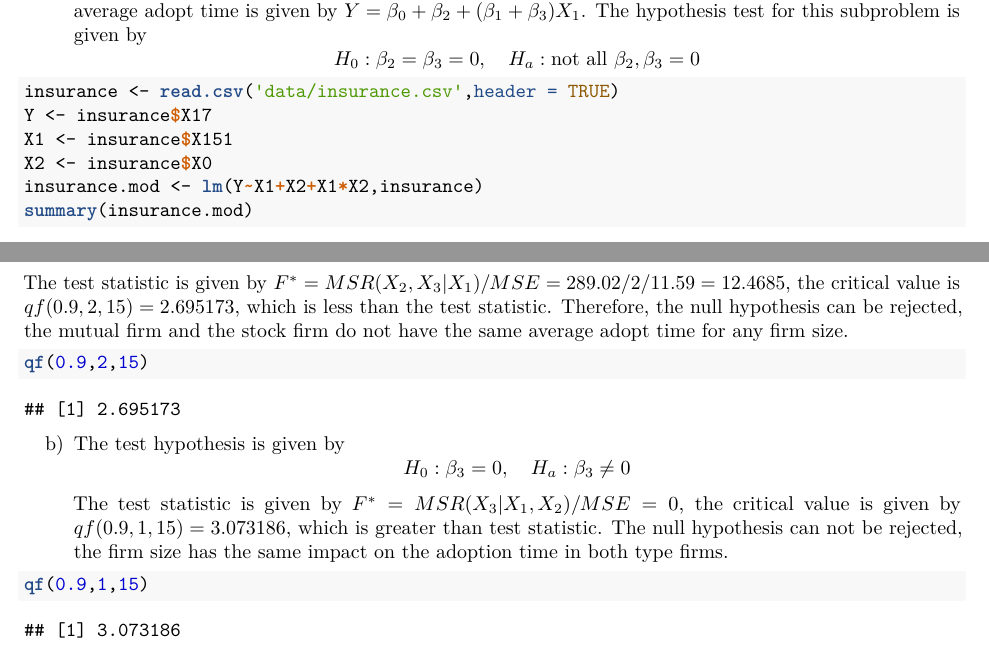
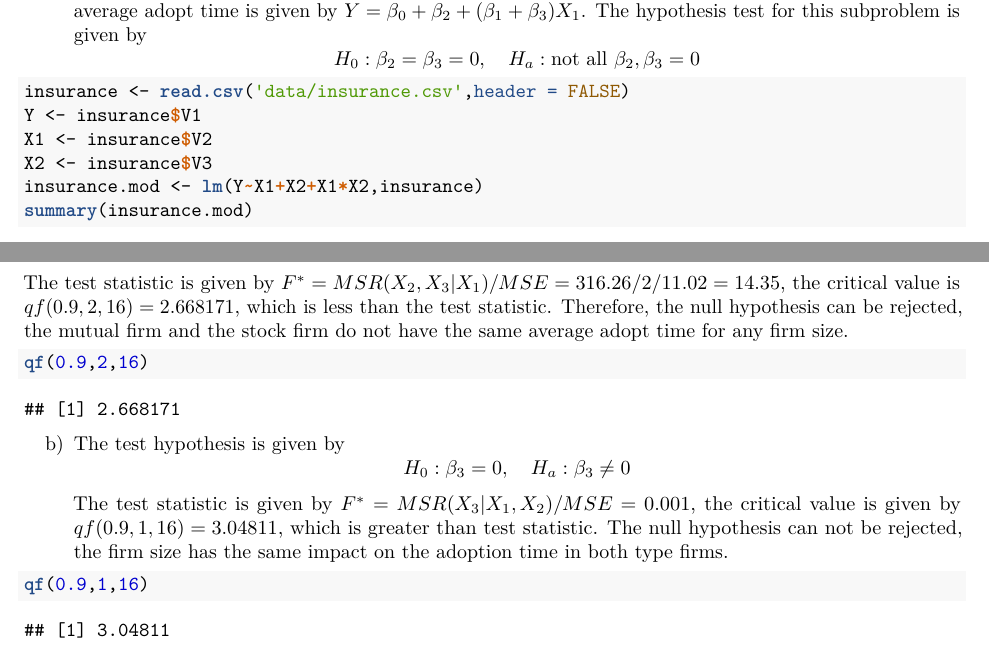
Before and after one commit to yeeyoung/fall2018, an R Markdown document (STAT512/HW4/HW4.Rmd): two parts of pages 10 and 11 of 12, joined at a grey line, cut so that both start at the same text. The pictures show the output file STAT512/HW4/HW4.pdf that the author committed with the source.

Commit message:
update HW4 of 512

````diff
--- a/STAT512/HW4/HW4.Rmd
+++ b/STAT512/HW4/HW4.Rmd
@@ -3,8 +3,8 @@ title: "STAT512 Division 1 HW 4"
 author: "Yi Yang"
 date: "10/13/2018"
 output:
+  pdf_document: default
   html_document: default
-  pdf_document: default
 ---
 
 ```{r setup, include=FALSE}
@@ -262,24 +262,24 @@ d) If the firm size ($X_1$) has the same impact on the two insurance company (i.
 a) For a mutual company, the average adopt time is given by $Y = \beta_0 + \beta_1X_1$. For a stock company, the average adopt time is given by $Y = \beta_0 +\beta_2 + (\beta_1 + \beta_3)X_1$. The hypothesis test for this subproblem is given by
 $$H_0: \beta_2 = \beta_3 = 0,\quad H_a: \text{not all }\beta_2, \beta_3 = 0$$
 ```{r, warning=FALSE}
-insurance <- read.csv('data/insurance.csv',header = TRUE)
-Y <- insurance$X17
-X1 <- insurance$X151
-X2 <- insurance$X0
+insurance <- read.csv('data/insurance.csv',header = FALSE)
+Y <- insurance$V1
+X1 <- insurance$V2
+X2 <- insurance$V3
 insurance.mod <- lm(Y~X1+X2+X1*X2,insurance)
 summary(insurance.mod)
 anova(insurance.mod)
 ```
-The test statistic is given by $F^\ast = MSR(X_2,X_3|X_1)/MSE = 289.02/2/11.59=12.4685$, the critical value is $qf(0.9,2,15) = 2.695173$, which is less than the test statistic. Therefore, the null hypothesis can be rejected, the mutual firm and the stock firm do not have the same average adopt time for any firm size.
+The test statistic is given by $F^\ast = MSR(X_2,X_3|X_1)/MSE = 316.26/2/11.02=14.35$, the critical value is $qf(0.9,2,16) = 2.668171$, which is less than the test statistic. Therefore, the null hypothesis can be rejected, the mutual firm and the stock firm do not have the same average adopt time for any firm size.
 ```{r, warning=FALSE}
-qf(0.9,2,15)
+qf(0.9,2,16)
 ```
 
 b) The test hypothesis is given by
 $$H_0: \beta_3 = 0,\quad H_a: \beta_3 \neq 0$$
-The test statistic is given by $F^\ast = MSR(X_3|X_1,X_2)/MSE = 0$, the critical value is given by $qf(0.9,1,15) = 3.073186$, which is greater than test statistic. The null hypothesis can not be rejected, the firm size has the same impact on the adoption time in both type firms.
+The test statistic is given by $F^\ast = MSR(X_3|X_1,X_2)/MSE = 0.001$, the critical value is given by $qf(0.9,1,16) = 3.04811$, which is greater than test statistic. The null hypothesis can not be rejected, the firm size has the same impact on the adoption time in both type firms.
 ```{r, warning=FALSE}
-qf(0.9,1,15)
+qf(0.9,1,16)
 ```
 
 c) The test hypothesis is given by
````
Also changed, not shown: STAT512/HW4/HW4.html, STAT512/HW4/HW4.pdf, STAT512/HW4/HW4.Rmd (6 more changed lines).
